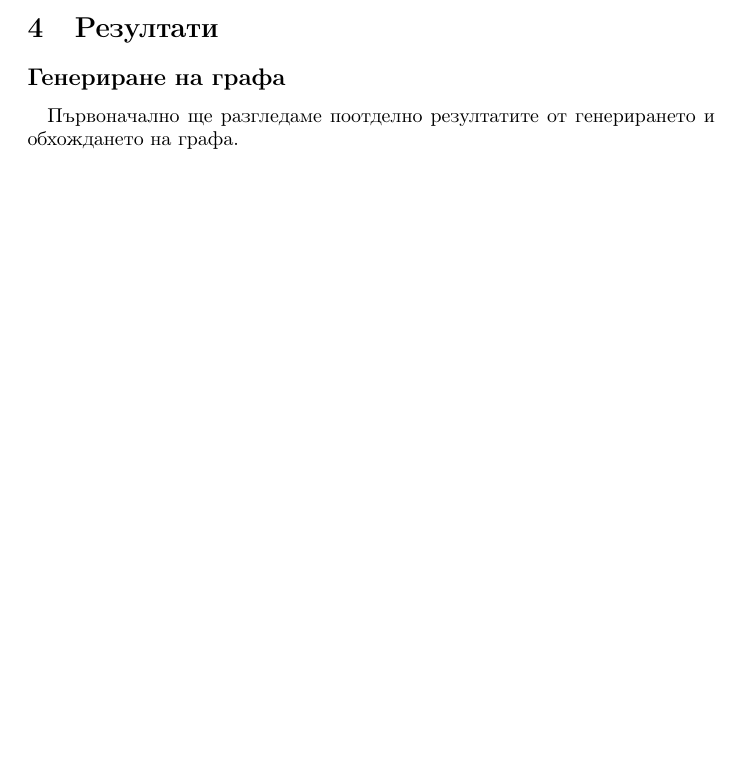
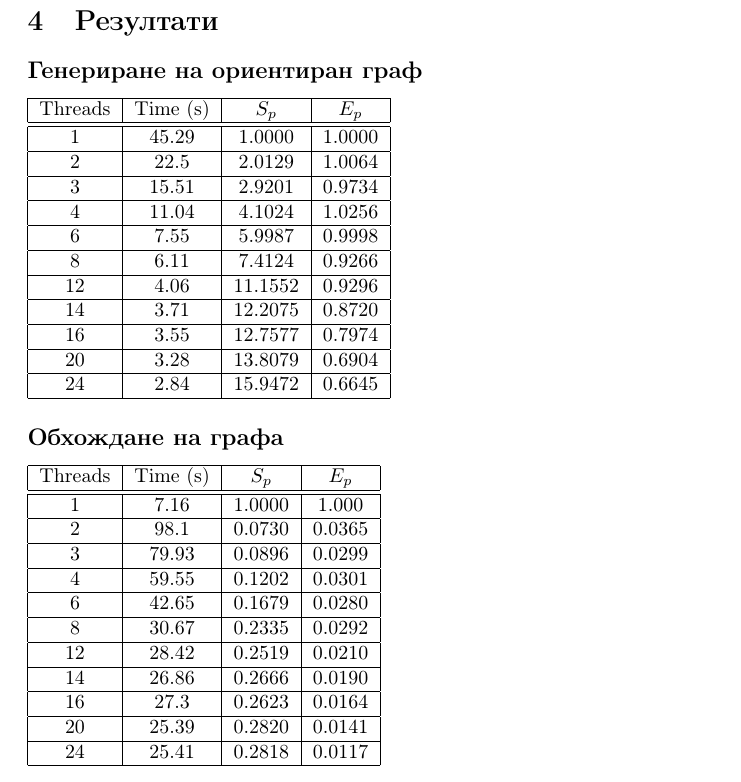
Before and after one commit to nikolads/fmi-projects, a LaTeX document (doc/src/main.tex, which reads doc/src/sections/results.tex): part of page 6 of 6 before the commit and part of page 7 of 7 after it, cut so that both start at the same text, the shorter picture padded with empty space. Compiled offline with pdfLaTeX.

Commit message:
Added result data to docs

```diff
--- a/doc/src/sections/results.tex
+++ b/doc/src/sections/results.tex
@@ -1,16 +1,63 @@
 \section{Резултати}
 
-% \paragraph*{} В тази секция се използват следните означения:
-% \begin{itemize}
-% \item $N$ - брой върхове в графа
-% \item $M$ - брой ребра в графа
-% \item $Q$
-% \item $T_p$
-% \item $T_s$
-% \end{itemize}
+\subsection*{Генериране на ориентиран граф}
 
-% TODO: all result are from tests on XYZ hardware
+\begin{tabular}{|c|c|c|c|}
+\hline
+Threads & Time (s) & $S_p$ & $E_p$\\
+\hline \hline
+1	& 45.29  & 1.0000  & 1.0000 \\
+\hline
+2	& 22.5   & 2.0129  & 1.0064 \\
+\hline
+3	& 15.51  & 2.9201  & 0.9734 \\
+\hline
+4	& 11.04  & 4.1024  & 1.0256 \\
+\hline
+6	& 7.55   & 5.9987  & 0.9998 \\
+\hline
+8	& 6.11   & 7.4124  & 0.9266 \\
+\hline
+12	& 4.06   & 11.1552 & 0.9296 \\
+\hline
+14	& 3.71   & 12.2075 & 0.8720 \\
+\hline
+16	& 3.55   & 12.7577 & 0.7974 \\
+\hline
+20	& 3.28   & 13.8079 & 0.6904 \\
+\hline
+24	& 2.84   & 15.9472 & 0.6645 \\
+\hline
+\end{tabular}
 
-\subsection*{Генериране на графа}
+\subsection*{Обхождане на графа}
 
-\paragraph*{} Първоначално ще разгледаме поотделно резултатите от генерирането и обхождането на графа.
+\begin{tabular}{|c|c|c|c|}
+\hline
+Threads & Time (s) & $S_p$ & $E_p$\\
+\hline \hline
+1	& 7.16   & 1.0000 & 1.000 \\
+\hline
+2	& 98.1   & 0.0730 & 0.0365 \\
+\hline
+3	& 79.93  & 0.0896 & 0.0299 \\
+\hline
+4	& 59.55  & 0.1202 & 0.0301 \\
+\hline
+6	& 42.65  & 0.1679 & 0.0280 \\
+\hline
+8	& 30.67  & 0.2335 & 0.0292 \\
+\hline
+12	& 28.42  & 0.2519 & 0.0210 \\
+\hline
+14	& 26.86  & 0.2666 & 0.0190 \\
+\hline
+16	& 27.3   & 0.2623 & 0.0164 \\
+\hline
+20	& 25.39  & 0.2820 & 0.0141 \\
+\hline
+24	& 25.41  & 0.2818 & 0.0117 \\
+\hline
+
+
+\end{tabular}
```
Also changed, not shown: doc/doc.pdf, 2 other files.
